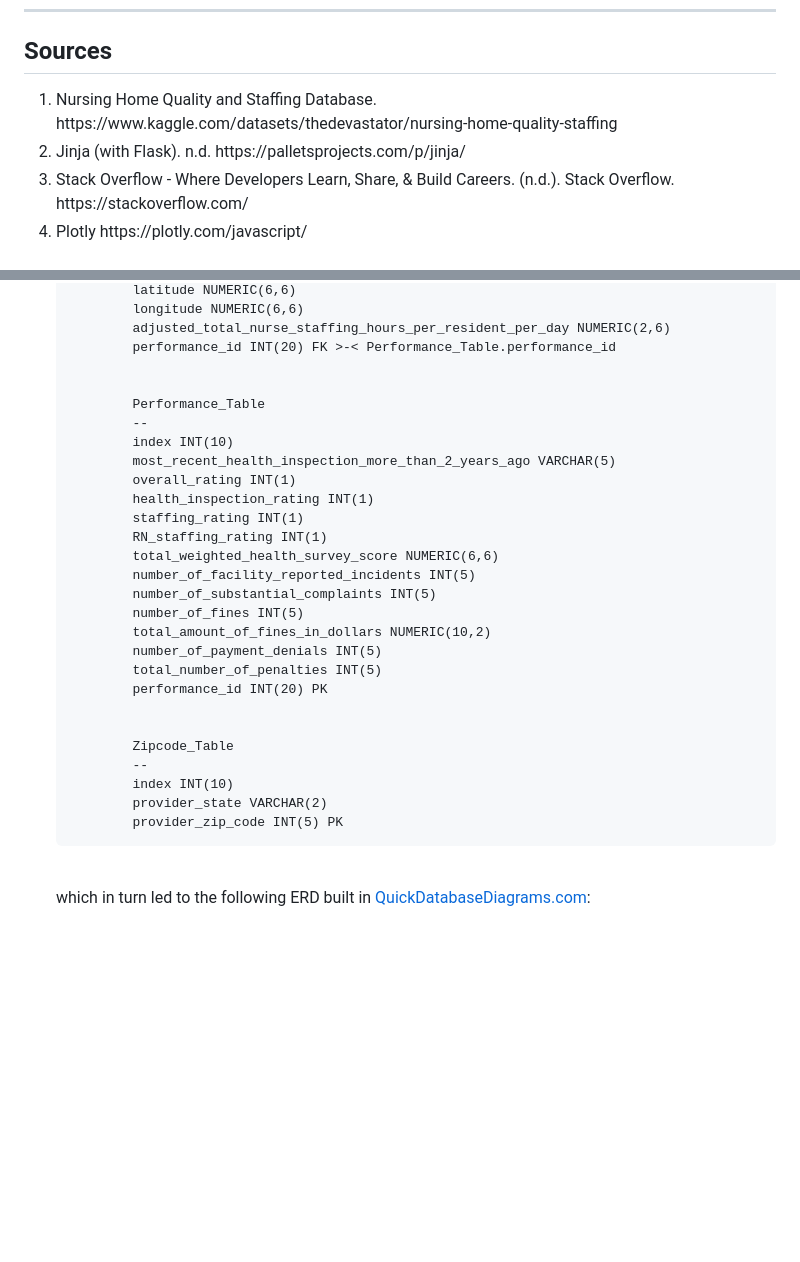
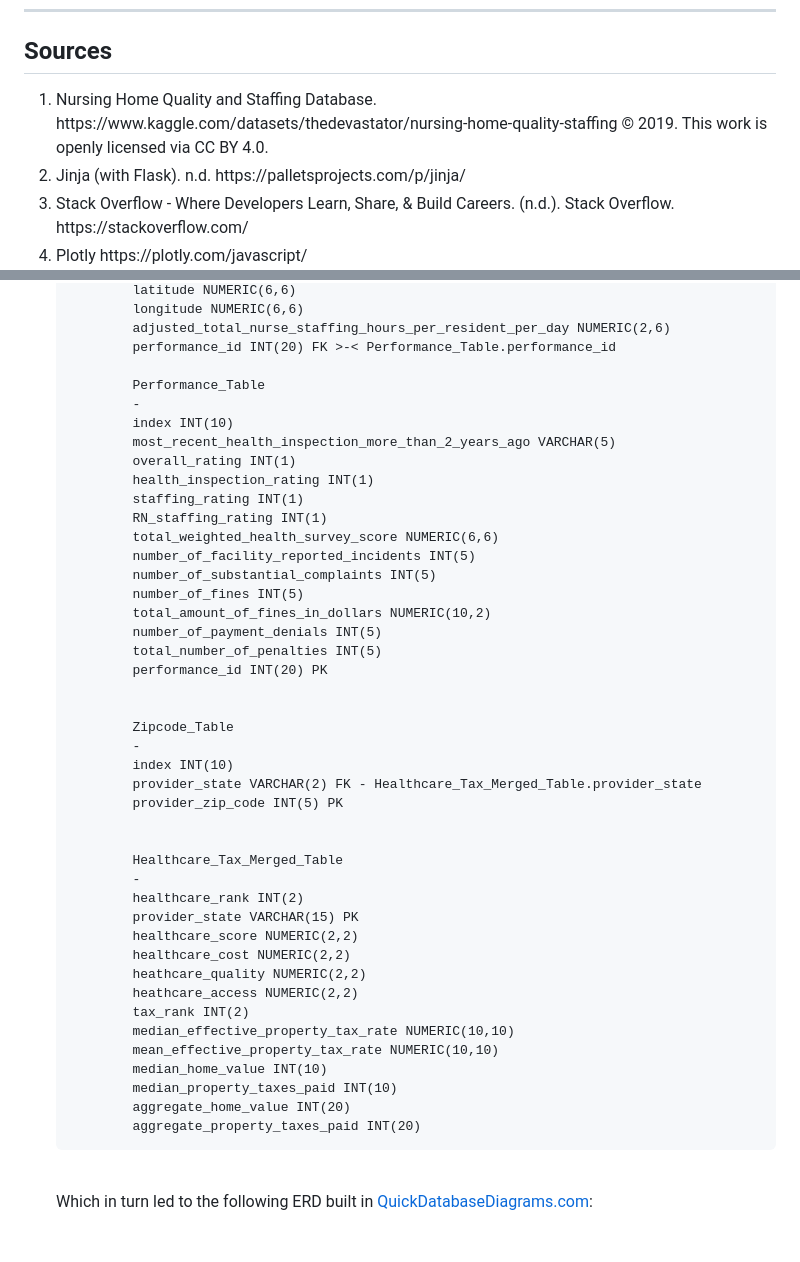
Before and after one commit to cburgyan/BestRetirementByState, a Markdown page: README.md, 2 parts joined by grey strips. GitHub-like rendering; blank space fills up the shorter version.

```diff
--- a/README.md
+++ b/README.md
@@ -10,7 +10,7 @@ Christian Cantu<br>
 ---
 ## Sources
 <ol>
-    <li>Nursing Home Quality and Staffing Database. https://www.kaggle.com/datasets/thedevastator/nursing-home-quality-staffing</li>
+    <li>Nursing Home Quality and Staffing Database. https://www.kaggle.com/datasets/thedevastator/nursing-home-quality-staffing © 2019. This work is openly licensed via CC BY 4.0. </li>
     <li>Jinja (with Flask). n.d. https://palletsprojects.com/p/jinja/</li>
     <li>Stack Overflow - Where Developers Learn, Share, & Build Careers. (n.d.). Stack Overflow. https://stackoverflow.com/</li>
     <li>Plotly https://plotly.com/javascript/</li>
@@ -102,9 +103,8 @@ To create a database, the CSV files were examined and an Entity-Relationship Dia
             adjusted_total_nurse_staffing_hours_per_resident_per_day NUMERIC(2,6)
             performance_id INT(20) FK >-< Performance_Table.performance_id
 
-
             Performance_Table
-            --
+            -
             index INT(10)
             most_recent_health_inspection_more_than_2_years_ago VARCHAR(5)
             overall_rating INT(1)
@@ -122,13 +122,31 @@ To create a database, the CSV files were examined and an Entity-Relationship Dia
 
 
             Zipcode_Table
-            --
+            -
             index INT(10)
-            provider_state VARCHAR(2)
+            provider_state VARCHAR(2) FK - Healthcare_Tax_Merged_Table.provider_state
             provider_zip_code INT(5) PK
 
+
+            Healthcare_Tax_Merged_Table
+            -
+            healthcare_rank INT(2)
+            provider_state VARCHAR(15) PK
+            healthcare_score NUMERIC(2,2)
+            healthcare_cost NUMERIC(2,2)
+            heathcare_quality NUMERIC(2,2)
+            heathcare_access NUMERIC(2,2)
+            tax_rank INT(2)
+            median_effective_property_tax_rate NUMERIC(10,10)
+            mean_effective_property_tax_rate NUMERIC(10,10)
+            median_home_value INT(10)
+            median_property_taxes_paid INT(10)
+            aggregate_home_value INT(20)
+            aggregate_property_taxes_paid INT(20)
+
+
 <br>
-        which in turn led to the following ERD built in <a href="https://www.quickdatabasediagrams.com/">QuickDatabaseDiagrams.com</a>:
+        Which in turn led to the following ERD built in <a href="https://www.quickdatabasediagrams.com/">QuickDatabaseDiagrams.com</a>:
         <br>
         <br>
         <br>
```
Also changed, not shown: other parts of README.md (+2 -1 lines).
